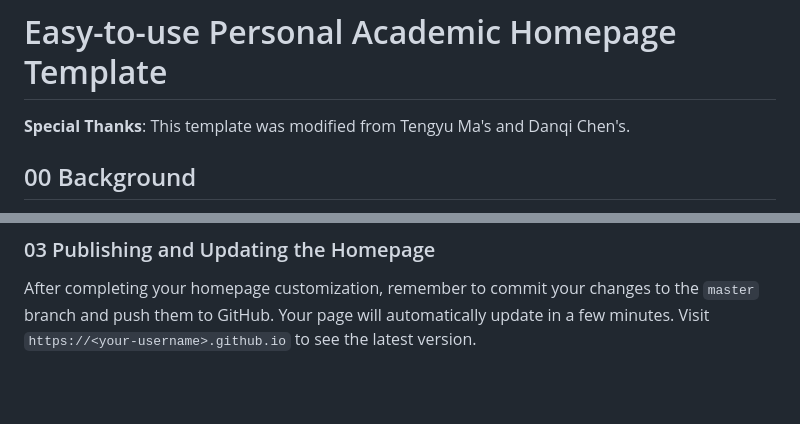
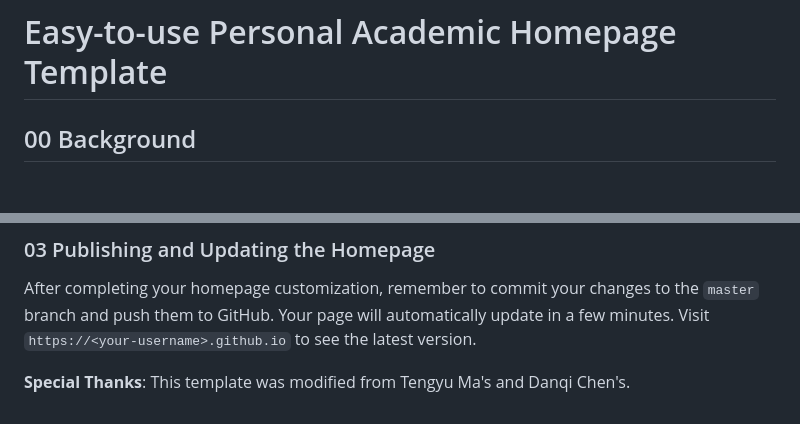
Before and after one commit to YizheXie/YizheXie.github.io, a Markdown page: README.md, 2 parts joined by grey strips. GitHub-like rendering; blank space fills up the shorter version.

```diff
--- a/README.md
+++ b/README.md
@@ -1,6 +1,4 @@
 # Easy-to-use Personal Academic Homepage Template
-
-**Special Thanks**: This template was modified from Tengyu Ma's and Danqi Chen's.
 
 ## 00 Background
 
@@ -155,3 +153,5 @@ You can modify the research focus, team members, and contact details.
 ### 03 Publishing and Updating the Homepage
 
 After completing your homepage customization, remember to commit your changes to the `master` branch and push them to GitHub. Your page will automatically update in a few minutes. Visit `https://<your-username>.github.io` to see the latest version.
+
+**Special Thanks**: This template was modified from Tengyu Ma's and Danqi Chen's.
```
